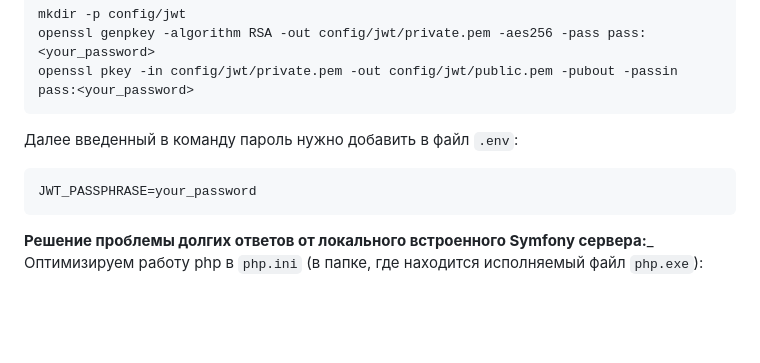
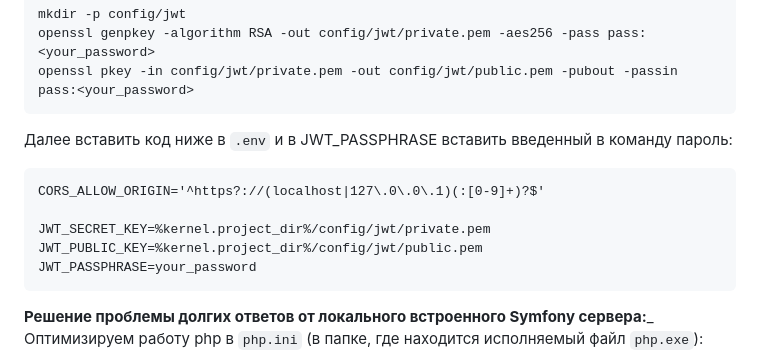
Before and after one commit to VadimSodomov/DistanceEducation, a Markdown page: README.md, the part around the change. Rendered like a GitHub page; blank space fills up the shorter version.

````diff
--- a/README.md
+++ b/README.md
@@ -33,8 +33,12 @@ mkdir -p config/jwt
 openssl genpkey -algorithm RSA -out config/jwt/private.pem -aes256 -pass pass:<your_password>
 openssl pkey -in config/jwt/private.pem -out config/jwt/public.pem -pubout -passin pass:<your_password>
 ```
-Далее введенный в команду пароль нужно добавить в файл `.env`:
+Далее вставить код ниже в `.env` и в JWT_PASSPHRASE вставить введенный в команду пароль:
 ```
+CORS_ALLOW_ORIGIN='^https?://(localhost|127\.0\.0\.1)(:[0-9]+)?$'
+
+JWT_SECRET_KEY=%kernel.project_dir%/config/jwt/private.pem
+JWT_PUBLIC_KEY=%kernel.project_dir%/config/jwt/public.pem
 JWT_PASSPHRASE=your_password
 ```
 
````
